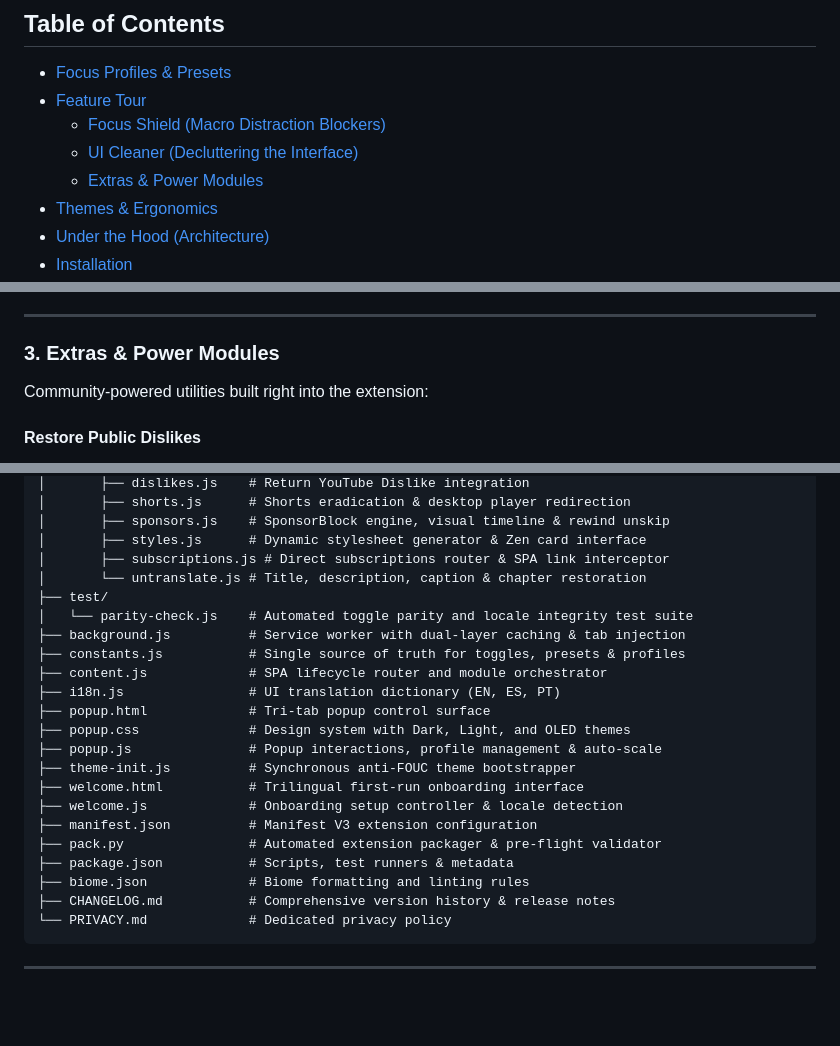
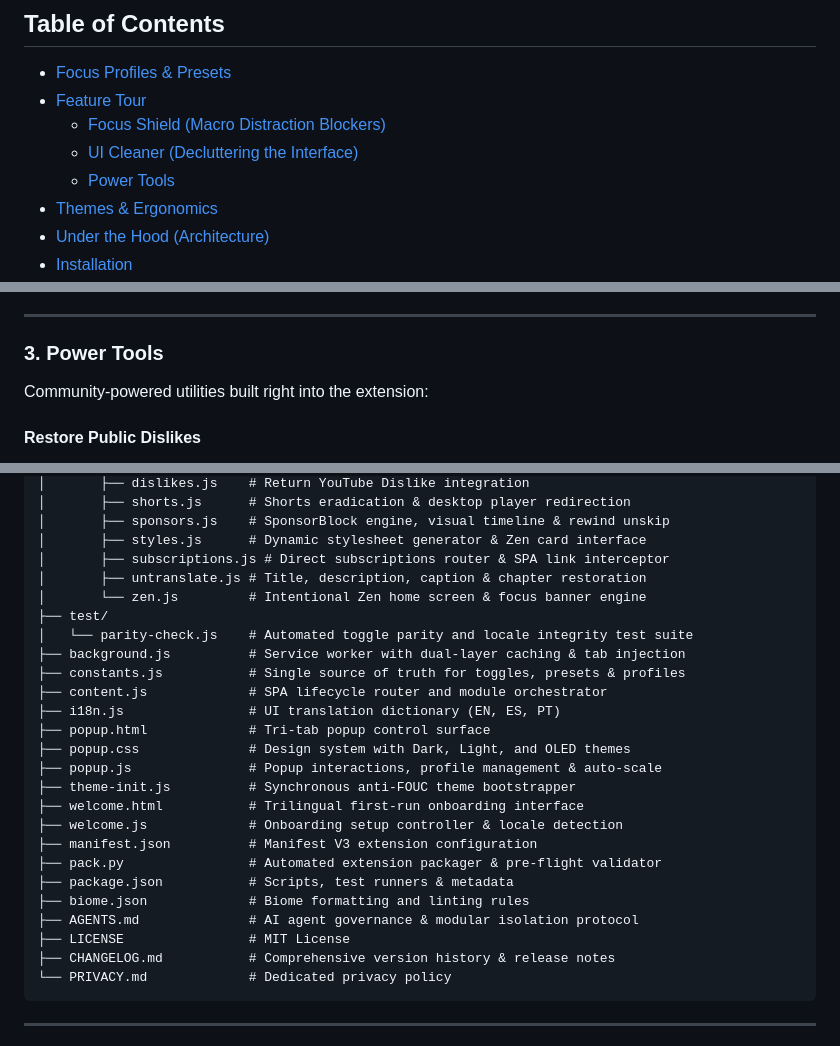
Before and after one commit to HumbleDev-tech/Focus_extension, a Markdown page: README.md, 3 parts joined by grey strips. Drawn GitHub-style; blank space fills up the shorter version.

Commit message:
docs: update AGENTS.md and README.md for clarity and consistency

````diff
--- a/README.md
+++ b/README.md
@@ -44,7 +44,7 @@ I built **Libertad** to change that. It is a lightweight, distraction-free layer
 * [Feature Tour](#feature-tour)
   * [Focus Shield (Macro Distraction Blockers)](#1-focus-shield)
   * [UI Cleaner (Decluttering the Interface)](#2-ui-cleaner)
-  * [Extras & Power Modules](#3-extras--power-modules)
+  * [Power Tools](#3-power-tools)
 * [Themes & Ergonomics](#themes--ergonomics)
 * [Under the Hood (Architecture)](#under-the-hood)
 * [Installation](#installation)
@@ -134,7 +134,7 @@ A modular grid of 30 granular toggles across 5 clear categories to remove visual
 
 ---
 
-### 3. Extras & Power Modules
+### 3. Power Tools
 
 Community-powered utilities built right into the extension:
 
@@ -289,7 +289,8 @@ Focus_extension/
 │       ├── sponsors.js    # SponsorBlock engine, visual timeline & rewind unskip
 │       ├── styles.js      # Dynamic stylesheet generator & Zen card interface
 │       ├── subscriptions.js # Direct subscriptions router & SPA link interceptor
-│       └── untranslate.js # Title, description, caption & chapter restoration
+│       ├── untranslate.js # Title, description, caption & chapter restoration
+│       └── zen.js         # Intentional Zen home screen & focus banner engine
 ├── test/
 │   └── parity-check.js    # Automated toggle parity and locale integrity test suite
 ├── background.js          # Service worker with dual-layer caching & tab injection
@@ -306,6 +307,8 @@ Focus_extension/
 ├── pack.py                # Automated extension packager & pre-flight validator
 ├── package.json           # Scripts, test runners & metadata
 ├── biome.json             # Biome formatting and linting rules
+├── AGENTS.md              # AI agent governance & modular isolation protocol
+├── LICENSE                # MIT License
 ├── CHANGELOG.md           # Comprehensive version history & release notes
 └── PRIVACY.md             # Dedicated privacy policy
 ```
````
Also changed, not shown: other parts of README.md (+1 -1 lines), AGENTS.md (+4 -4 lines).
